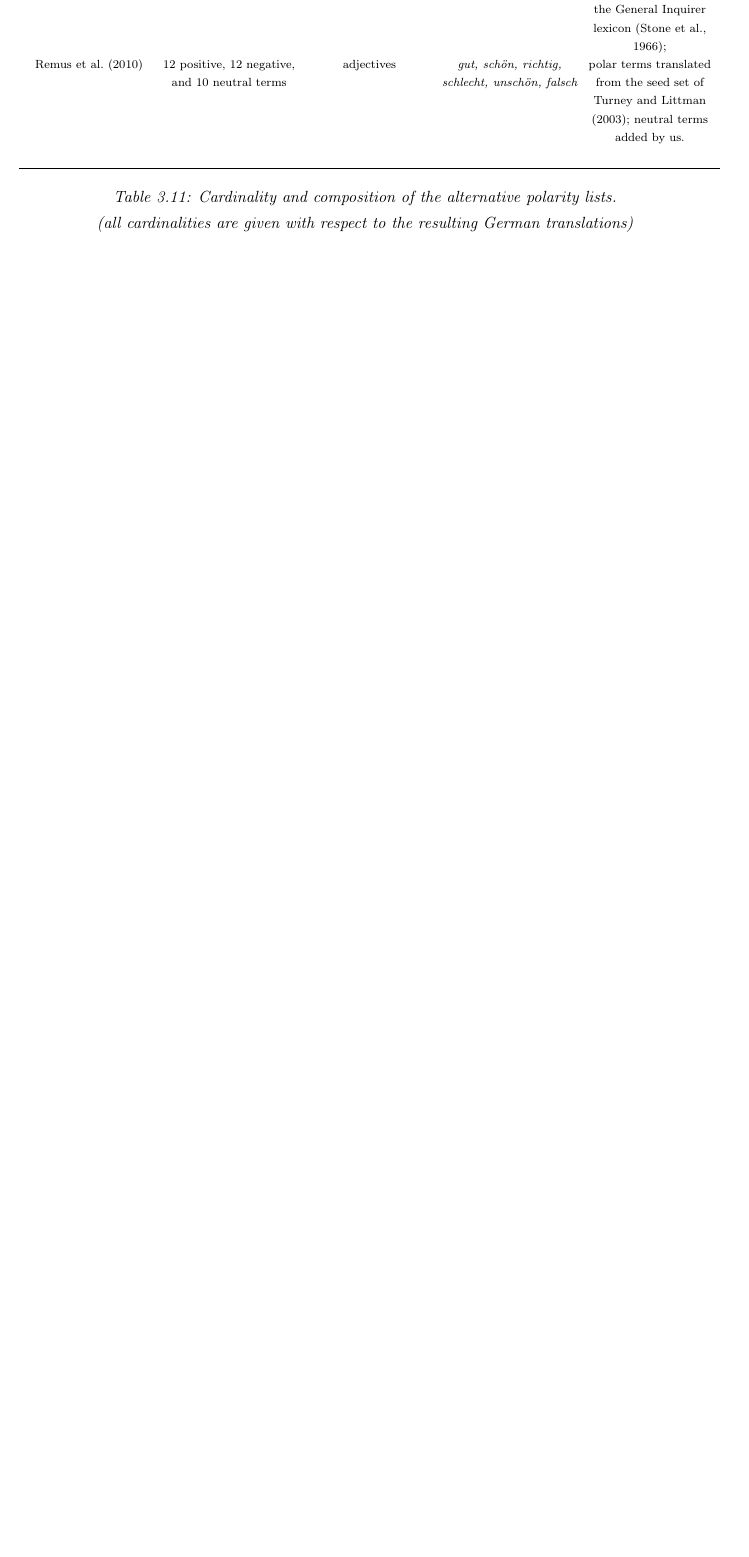
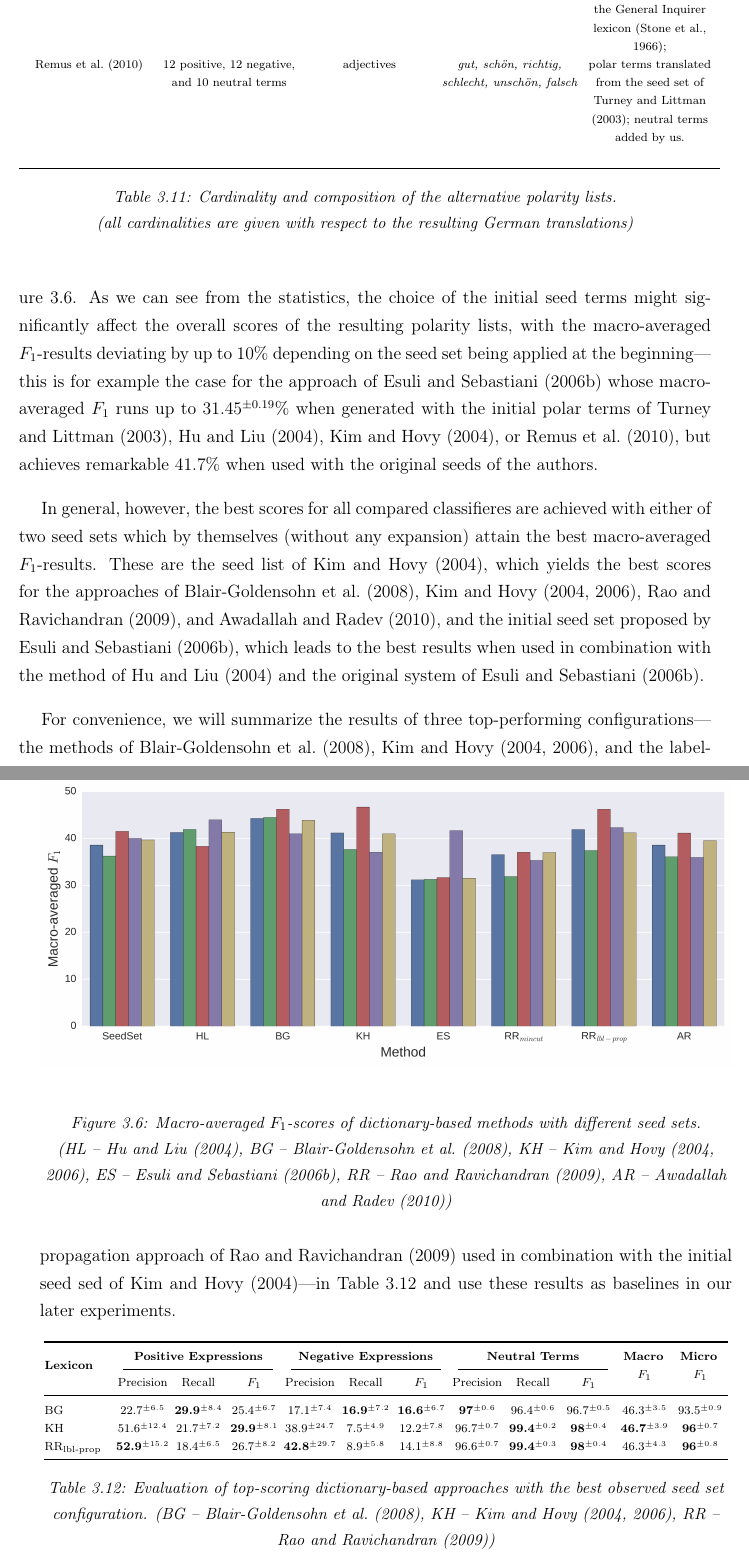
Before and after one commit to WladimirSidorenko/Dissertation, a LaTeX thesis (sidarenka_thesis.tex, which reads sentiment_lexica.tex): part of page 74 of 113 before the commit and two parts of pages 74 and 75 of 113 after it, the two joined at a grey line, cut so that both start at the same text, the shorter picture padded with empty space. Compiled offline with pdfLaTeX.

Commit message:
first version of the section on dictionare-based to lexicon generation finished

```diff
--- a/sentiment_lexica.tex
+++ b/sentiment_lexica.tex
@@ -887,3 +891,84 @@ Table~\ref{snt-lex:tbl:alt-seed-sets}.
+are shown in Figure~\ref{snt:fig:sent-lex-alt-seeds}.  As we can see
+from the statistics, the choice of the initial seed terms might
+significantly affect the overall scores of the resulting polarity
+lists, with the macro-averaged \F{}-results deviating by up to 10\%
+depending on the seed set being applied at the beginning---this is for
+example the case for the approach of \citet{Esuli:06c} whose
+macro-averaged \F{} runs up to $31.45^{\pm 0.19}$\% when generated
+with the initial polar terms of \citet{Turney:03}, \citet{Hu:04},
+\citet{Kim:04}, or \citet{Remus:10}, but achieves remarkable $41.7$\%
+when used with the original seeds of the authors.
+
+In general, however, the best scores for all compared classifieres are
+achieved with either of two seed sets which by themselves (without any
+expansion) attain the best macro-averaged \F{}-results.  These are the
+seed list of \citet{Kim:04}, which yields the best scores for the
+approaches of \citet{Blair-Goldensohn:08}, \citet{Kim:04,Kim:06},
+\citet{Rao:09}, and \citet{Awadallah:10}, and the initial seed set
+proposed by \citet{Esuli:06c}, which leads to the best results when
+used in combination with the method of \citet{Hu:04} and the original
+system of \citet{Esuli:06c}.
+
+\begin{figure}[hbtp!]
+{
+  \centering
+  \includegraphics[width=\linewidth]{img/sentilex-alt-seed-sets.png}
+}
+\caption{Macro-averaged \F{}-scores of dictionary-based methods with
+  different seed sets.\\ {\small (HL -- \citet{Hu:04}, BG --
+    \citet{Blair-Goldensohn:08}, KH -- \citet{Kim:04,Kim:06}, ES --
+    \citet{Esuli:06c}, RR -- \citet{Rao:09}, AR --
+    \citet{Awadallah:10})}}\label{snt:fig:sent-lex-alt-seeds}
+\end{figure}
+
+For convenience, we will summarize the results of three top-performing
+configurations---the methods of \citet{Blair-Goldensohn:08},
+\citet{Kim:04,Kim:06}, and the label-propagation approach of
+\citet{Rao:09} used in combination with the initial seed sed of
+\citet{Kim:04}---in Table~\ref{snt-lex:tbl:lex-kh-seedset} and use
+these results as baselines in our later experiments.
+
+\begin{table}[h]
+  \begin{center}
+    \bgroup \setlength\tabcolsep{0.1\tabcolsep}\scriptsize
+    \begin{tabular}{p{0.1\columnwidth} % first columm
+        *{9}{>{\centering\arraybackslash}p{0.078\columnwidth}} % next nine columns
+        *{2}{>{\centering\arraybackslash}p{0.078\columnwidth}}} % last two columns
+      \toprule
+          \multirow{2}*{\bfseries Lexicon} & %
+          \multicolumn{3}{c}{\bfseries Positive Expressions} & %
+          \multicolumn{3}{c}{\bfseries Negative Expressions} & %
+          \multicolumn{3}{c}{\bfseries Neutral Terms} & %
+          \multirow{2}{0.068\columnwidth}{\bfseries\centering Macro\newline \F{}} & %
+          \multirow{2}{0.068\columnwidth}{\bfseries\centering Micro\newline \F{}}\\
+          \cmidrule(lr){2-4}\cmidrule(lr){5-7}\cmidrule(lr){8-10}
+
+          & Precision & Recall & \F{} & %
+          Precision & Recall & \F{} & %
+          Precision & Recall & \F{} & & \\\midrule
+
+          BG & 22.7\stddev{6.5} & \textbf{29.9}\stddev{8.4} & 25.4\stddev{6.7} & %
+          17.1\stddev{7.4} & \textbf{16.9}\stddev{7.2} & \textbf{16.6}\stddev{6.7} & %
+          \textbf{97}\stddev{0.6} & 96.4\stddev{0.6} & 96.7\stddev{0.5} & %
+          46.3\stddev{3.5} & 93.5\stddev{0.9}\\
+
+          KH & 51.6\stddev{12.4} & 21.7\stddev{7.2} & \textbf{29.9}\stddev{8.1} & %
+          38.9\stddev{24.7} & 7.5\stddev{4.9} & 12.2\stddev{7.8} & %
+          96.7\stddev{0.7} & \textbf{99.4}\stddev{0.2} & \textbf{98}\stddev{0.4} & %
+          \textbf{46.7}\stddev{3.9} & \textbf{96}\stddev{0.7}\\
+
+          RR$_{\textrm{lbl-prop}}$ & \textbf{52.9}\stddev{15.2} & 18.4\stddev{6.5} & 26.7\stddev{8.2} & %
+          \textbf{42.8}\stddev{29.7} & 8.9\stddev{5.8} & 14.1\stddev{8.8} & %
+          96.6\stddev{0.7} & \textbf{99.4}\stddev{0.3} & \textbf{98}\stddev{0.4} & %
+          46.3\stddev{4.3} & \textbf{96}\stddev{0.8}\\
+          \bottomrule
+    \end{tabular}
+    \egroup
+    \caption{Evaluation of top-scoring dictionary-based approaches
+      with the best observed seed set configuration. {\small (BG --
+        \citet{Blair-Goldensohn:08}, KH -- \citet{Kim:04,Kim:06}, RR
+        -- \citet{Rao:09})}}
+    \label{snt-lex:tbl:lex-kh-seedset}
   \end{center}
 \end{table}
 
```
Also changed, not shown: img/sentilex-alt-seed-sets.png (added), sentiment_lexica.tex (12 more changed lines).
